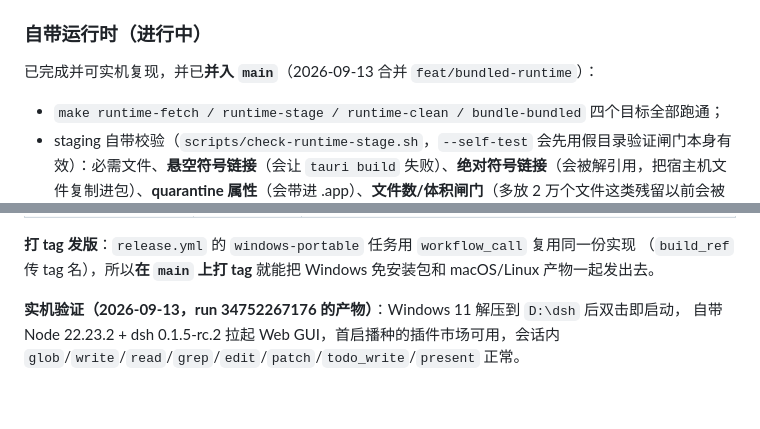
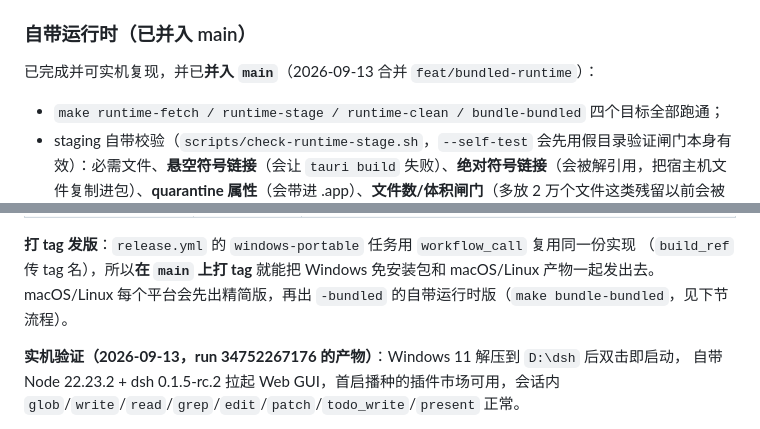
Before and after one commit to tanuki-cat/dsh-desktop, a Markdown page: README.md, 2 parts joined by grey strips. Drawn GitHub-style; blank space fills up the shorter version.

```diff
--- a/README.md
+++ b/README.md
@@ -119,7 +120,7 @@ DeepSeek Harness 的 Tauri 桌面壳：启动 `dsh web`、捕获启动 URL、用
   **WebKitGTK 仍来自系统**（见后续实施计划）。
 - `make test-live` 与首次 `make bundle` 需要网络（查 registry / 拉 Tauri CLI）。
 
-### 自带运行时（进行中）
+### 自带运行时（已并入 main）
 
 已完成并可实机复现，并已**并入 `main`**（2026-09-13 合并 `feat/bundled-runtime`）：
 
@@ -342,6 +348,7 @@ pnpm tauri build --bundles app     # 产物：src-tauri/target/release/bundle/ma
 
 **打 tag 发版**：`release.yml` 的 `windows-portable` 任务用 `workflow_call` 复用同一份实现
 （`build_ref` 传 tag 名），所以**在 `main` 上打 tag** 就能把 Windows 免安装包和 macOS/Linux 产物一起发出去。
+macOS/Linux 每个平台会先出精简版，再出 `-bundled` 的自带运行时版（`make bundle-bundled`，见下节流程）。
 
 **实机验证（2026-09-13，run 34752267176 的产物）**：Windows 11 解压到 `D:\dsh` 后双击即启动，
 自带 Node 22.23.2 + dsh 0.1.5-rc.2 拉起 Web GUI，首启播种的插件市场可用，会话内
```
Also changed, not shown: other parts of README.md (+33 -23 lines), docs/design-task-feat-dsh-bundled-runtime.md (+24 -0 lines).
